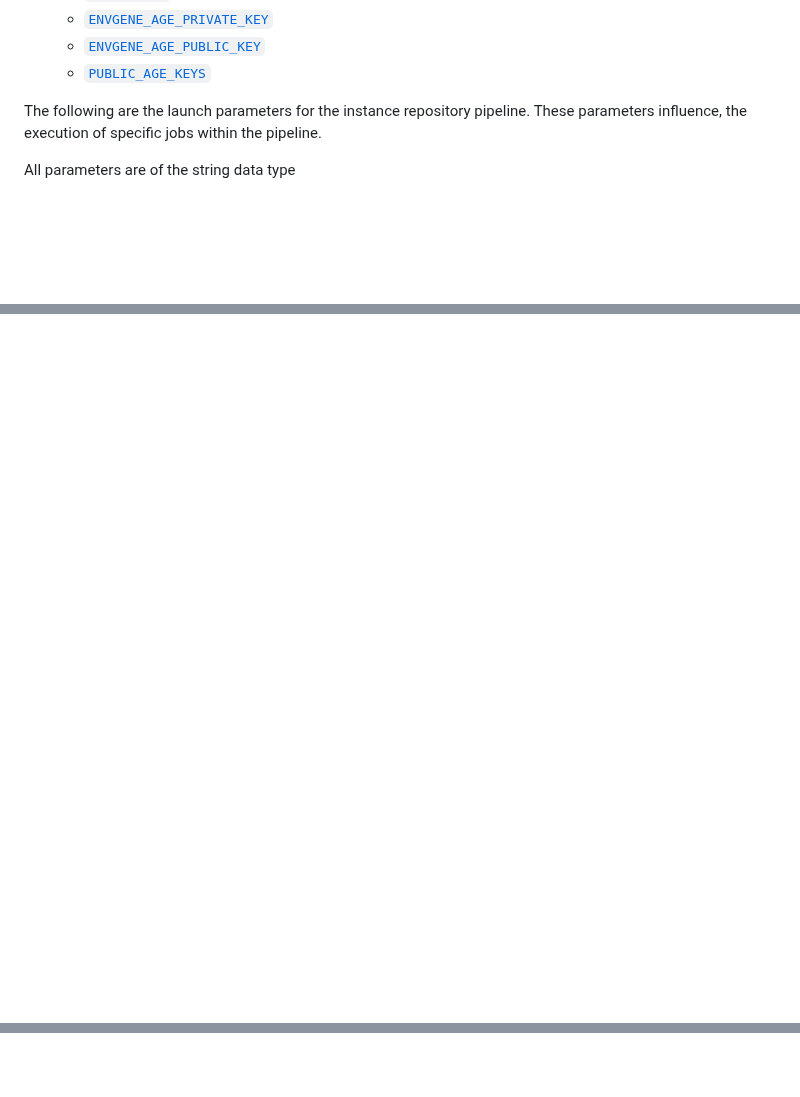
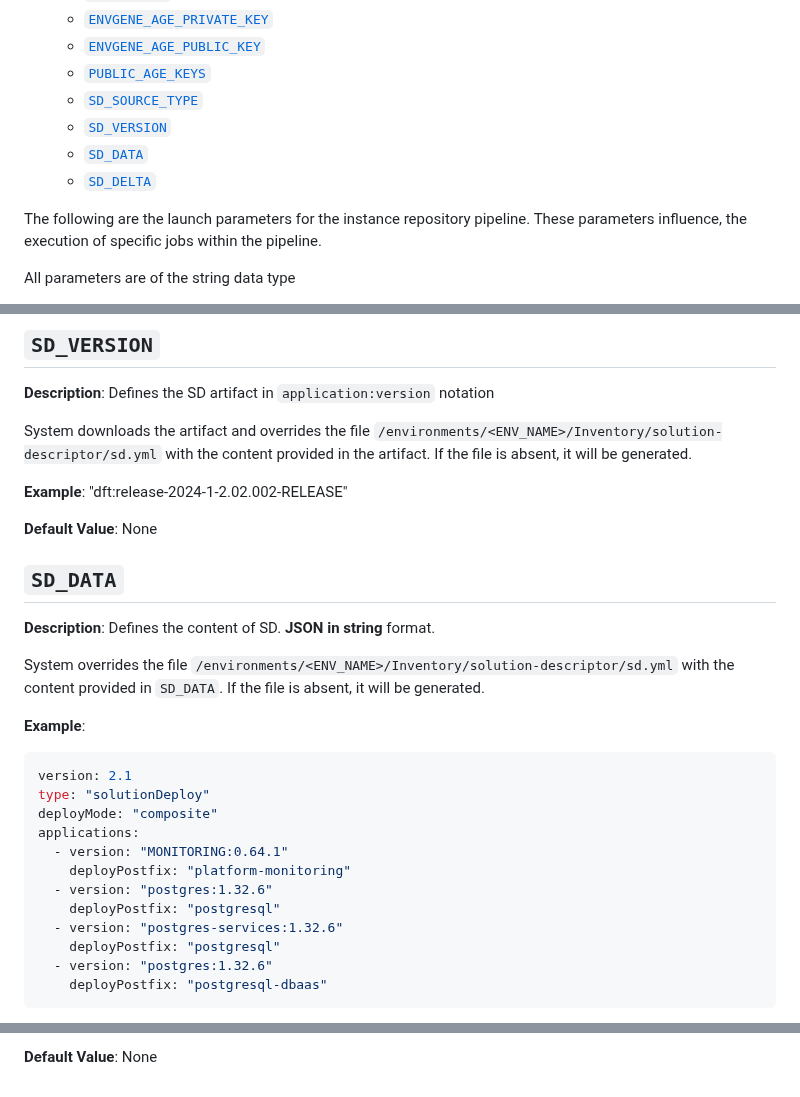
Before and after one commit to tesmarishy/qubership-envgene, a Markdown page: docs/instance-pipeline-parameters.md, 3 parts joined by grey strips. Drawn GitHub-style; blank space fills up the shorter version.

Commit message:
add sd related parameters

````diff
--- a/docs/instance-pipeline-parameters.md
+++ b/docs/instance-pipeline-parameters.md
@@ -15,6 +15,10 @@
   - [`ENVGENE_AGE_PRIVATE_KEY`](#envgene_age_private_key)
   - [`ENVGENE_AGE_PUBLIC_KEY`](#envgene_age_public_key)
   - [`PUBLIC_AGE_KEYS`](#public_age_keys)
+  - [`SD_SOURCE_TYPE`](#sd_source_type)
+  - [`SD_VERSION`](#sd_version)
+  - [`SD_DATA`](#sd_data)
+  - [`SD_DELTA`](#sd_delta)
 
 The following are the launch parameters for the instance repository pipeline. These parameters influence, the execution of specific jobs within the pipeline.
 
@@ -175,0 +195,33 @@ Used by EnvGene at runtime, when using pre-commit hooks, the same value must be
+## `SD_VERSION`
+
+**Description**: Defines the SD artifact in `application:version` notation
+
+System downloads the artifact and overrides the file `/environments/<ENV_NAME>/Inventory/solution-descriptor/sd.yml` with the content provided in the artifact. If the file is absent, it will be generated.
+
+**Example**: "dft:release-2024-1-2.02.002-RELEASE"
+
+**Default Value**: None
+
+## `SD_DATA`
+
+**Description**: Defines the content of SD. **JSON in string** format.
+
+System overrides the file `/environments/<ENV_NAME>/Inventory/solution-descriptor/sd.yml` with the content provided in `SD_DATA`. If the file is absent, it will be generated.
+
+**Example**:
+
+```yaml
+version: 2.1
+type: "solutionDeploy"
+deployMode: "composite"
+applications:
+  - version: "MONITORING:0.64.1"
+    deployPostfix: "platform-monitoring"
+  - version: "postgres:1.32.6"
+    deployPostfix: "postgresql"
+  - version: "postgres-services:1.32.6"
+    deployPostfix: "postgresql"
+  - version: "postgres:1.32.6"
+    deployPostfix: "postgresql-dbaas"
+```
+
@@ -175,0 +243 @@ Used by EnvGene at runtime, when using pre-commit hooks, the same value must be
+**Default Value**: None
````
Also changed, not shown: other parts of docs/instance-pipeline-parameters.md (+30 -0 lines).
